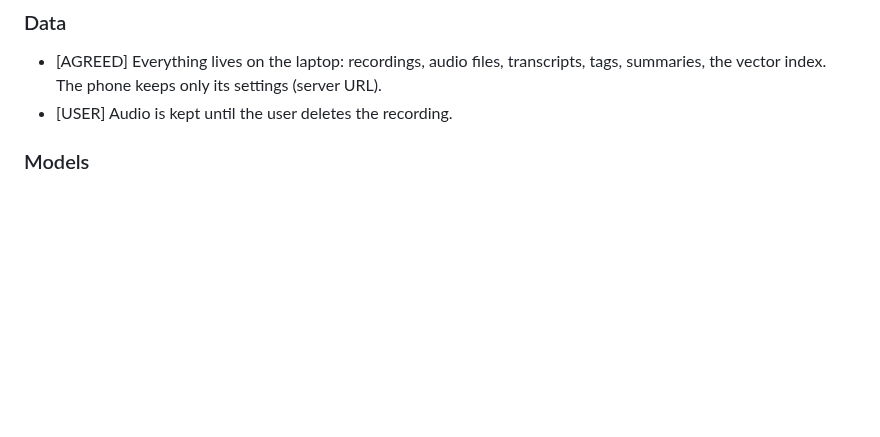
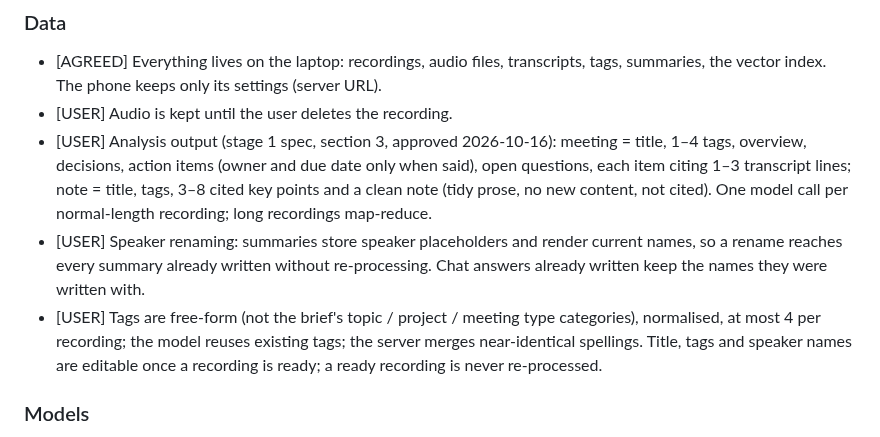
Before and after one commit to yassinebrahem2/voice-notes-assistant, a Markdown page: project_knowledge.md, the part around the change. GitHub-like rendering; blank space fills up the shorter version.

Commit message:
docs: record stage 1 analysis output, speaker renaming and tag decisions

```diff
--- a/project_knowledge.md
+++ b/project_knowledge.md
@@ -41,6 +41,9 @@ Anything not listed here is unknown.
 ### Data
 - [AGREED] Everything lives on the laptop: recordings, audio files, transcripts, tags, summaries, the vector index. The phone keeps only its settings (server URL).
 - [USER] Audio is kept until the user deletes the recording.
+- [USER] Analysis output (stage 1 spec, section 3, approved 2026-10-16): meeting = title, 1–4 tags, overview, decisions, action items (owner and due date only when said), open questions, each item citing 1–3 transcript lines; note = title, tags, 3–8 cited key points and a clean note (tidy prose, no new content, not cited). One model call per normal-length recording; long recordings map-reduce.
+- [USER] Speaker renaming: summaries store speaker placeholders and render current names, so a rename reaches every summary already written without re-processing. Chat answers already written keep the names they were written with.
+- [USER] Tags are free-form (not the brief's topic / project / meeting type categories), normalised, at most 4 per recording; the model reuses existing tags; the server merges near-identical spellings. Title, tags and speaker names are editable once a recording is ready; a ready recording is never re-processed.
 
 ### Models
 - [AGREED] One model configuration file, following the design (not the code) of `multimodal-rag-agent`'s registry, keys only in environment variables (details under Tech stack).
```
